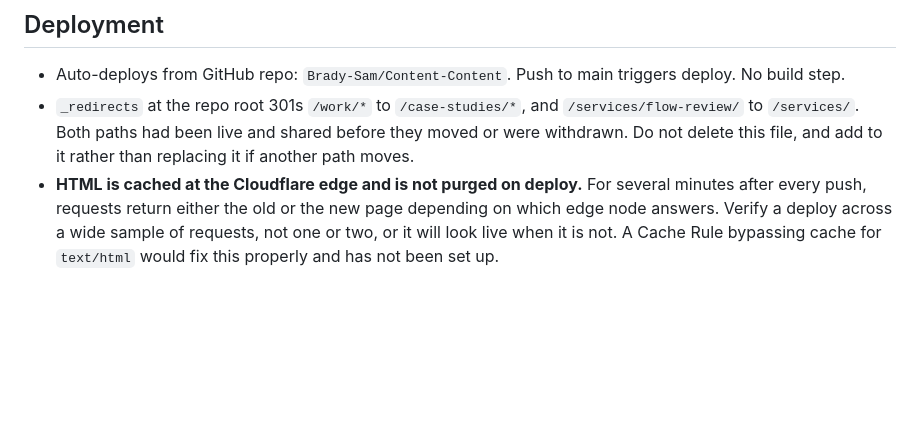
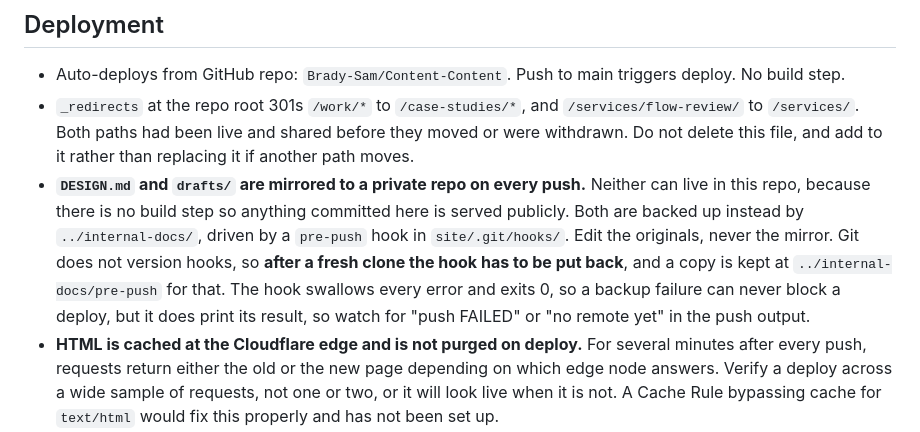
Before and after one commit to Brady-Sam/Content-Content, a Markdown page: CLAUDE.md, the part around the change. Rendered like a GitHub page; blank space fills up the shorter version.

Commit message:
Document the internal-docs backup
DESIGN.md and drafts/ had no version history and no backup of any kind.
~/Documents is not iCloud-synced and no Time Machine destination is
configured, so both existed in one place on one disk while CLAUDE.md
named DESIGN.md the only source of truth for visual tokens.

They are now mirrored to ../internal-docs/ by a pre-push hook, which
cannot block a deploy and reports whether the backup landed.

Co-Authored-By: Claude Opus 5 <noreply@anthropic.com>

```diff
--- a/CLAUDE.md
+++ b/CLAUDE.md
@@ -153,6 +153,7 @@ The current page's link carries `aria-current="page"`. The 404 sets it on nothin
 
 - Auto-deploys from GitHub repo: `Brady-Sam/Content-Content`. Push to main triggers deploy. No build step.
 - `_redirects` at the repo root 301s `/work/*` to `/case-studies/*`, and `/services/flow-review/` to `/services/`. Both paths had been live and shared before they moved or were withdrawn. Do not delete this file, and add to it rather than replacing it if another path moves.
+- **`DESIGN.md` and `drafts/` are mirrored to a private repo on every push.** Neither can live in this repo, because there is no build step so anything committed here is served publicly. Both are backed up instead by `../internal-docs/`, driven by a `pre-push` hook in `site/.git/hooks/`. Edit the originals, never the mirror. Git does not version hooks, so **after a fresh clone the hook has to be put back**, and a copy is kept at `../internal-docs/pre-push` for that. The hook swallows every error and exits 0, so a backup failure can never block a deploy, but it does print its result, so watch for "push FAILED" or "no remote yet" in the push output.
 - **HTML is cached at the Cloudflare edge and is not purged on deploy.** For several minutes after every push, requests return either the old or the new page depending on which edge node answers. Verify a deploy across a wide sample of requests, not one or two, or it will look live when it is not. A Cache Rule bypassing cache for `text/html` would fix this properly and has not been set up.
 - The contact form posts to `/api/contact`, handled by a separate Worker that lives outside this repo (`../contact-worker`) so its source is never served publicly. The same Worker handles `/api/booking`, which receives the Cal.com webhook and emails a briefing on whoever booked.
 - `/book/` embeds a Cal.com discovery call. The Cal.com account is registered as `hello@contentcontent.design` so the practice, not the personal Gmail, is what bookers see. The `calLink` is set once at the bottom of `book/index.html`.
```
